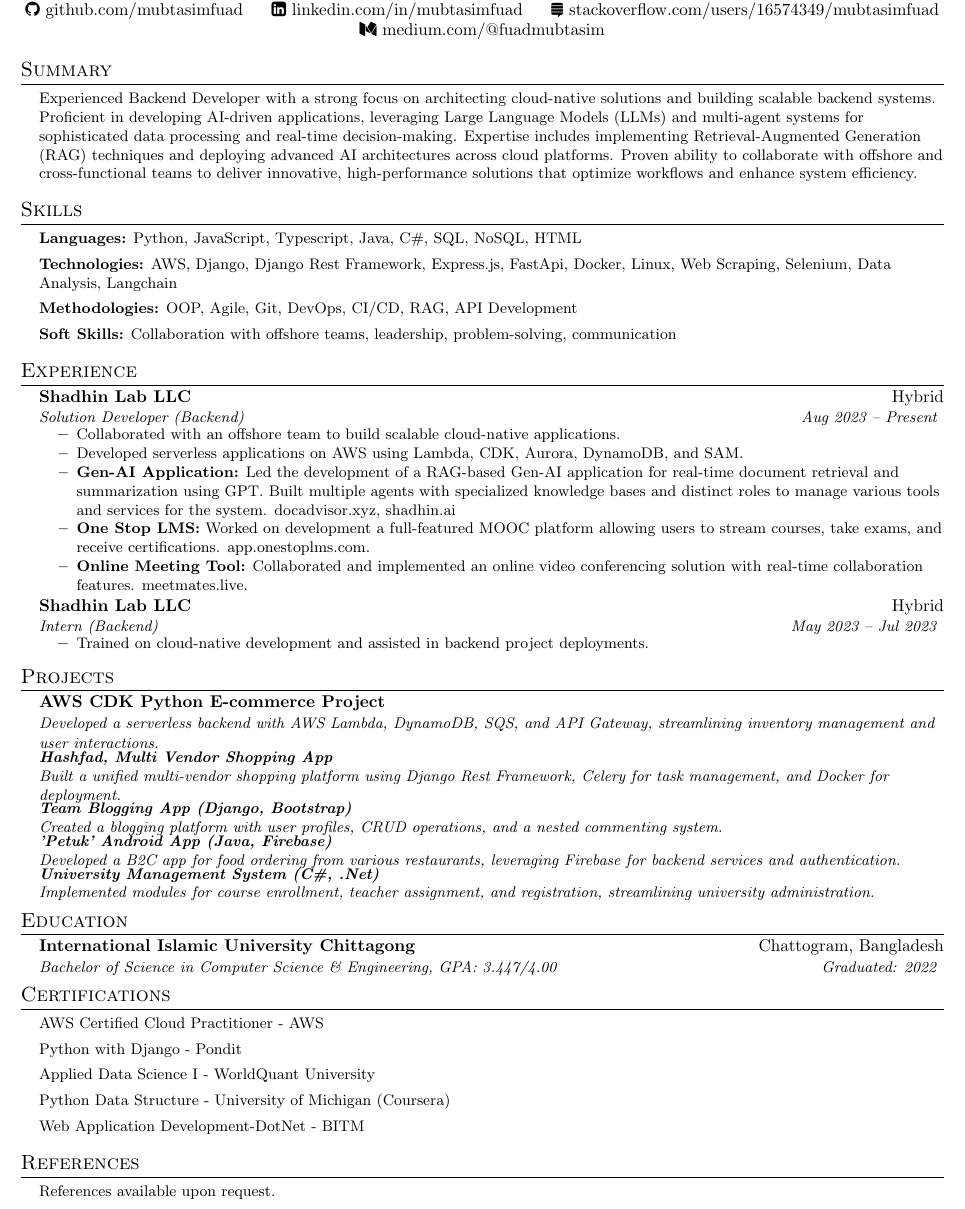
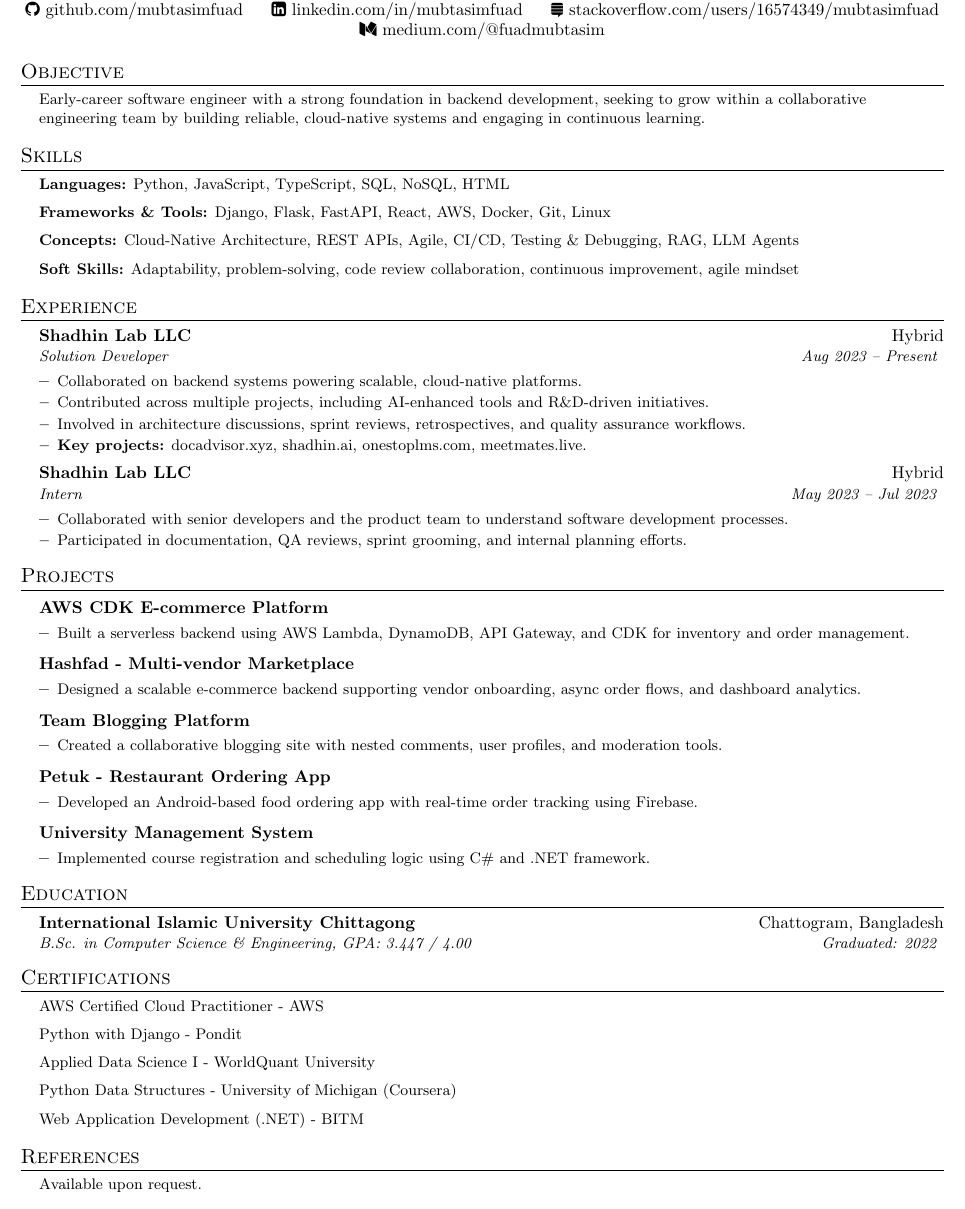
Before and after one commit to mubtasimfuad/resume, a LaTeX CV (resume.tex): part of the page, cut so that both start at the same text. The pictures show the PDF file resume.pdf that the author committed with the source.

Commit message:
refactor: persoal resume

```diff
--- a/resume.tex
+++ b/resume.tex
@@ -56,19 +59,19 @@
     \faMedium\ \href{https://medium.com/@fuadmubtasim}{medium.com/@fuadmubtasim}
 \end{center}
 
-%----------- SUMMARY (Optional) -----------
-\section{Summary}
+%----------- OBJECTIVE -----------
+\section{Objective}
 \resumeSubHeadingListStart
-    \resumeItem{Experienced Backend Developer with a strong focus on architecting cloud-native solutions and building scalable backend systems. Proficient in developing AI-driven applications, leveraging Large Language Models (LLMs) and multi-agent systems for sophisticated data processing and real-time decision-making. Expertise includes implementing Retrieval-Augmented Generation (RAG) techniques and deploying advanced AI architectures across cloud platforms. Proven ability to collaborate with offshore and cross-functional teams to deliver innovative, high-performance solutions that optimize workflows and enhance system efficiency.}
+  \resumeItem{Early-career software engineer with a strong foundation in backend development, seeking to grow within a collaborative engineering team by building reliable, cloud-native systems and engaging in continuous learning.}
 \resumeSubHeadingListEnd
 
 %----------- SKILLS -----------
 \section{Skills}
 \resumeSubHeadingListStart
-    \resumeItem{\textbf{Languages:} Python, JavaScript, Typescript, Java, C\#, SQL, NoSQL, HTML}
-    \resumeItem{\textbf{Technologies:} AWS, Django, Django Rest Framework, Express.js, FastApi, Docker, Linux, Web Scraping, Selenium, Data Analysis, Langchain}
-    \resumeItem{\textbf{Methodologies:} OOP, Agile, Git, DevOps, CI/CD, RAG, API Development}
-    \resumeItem{\textbf{Soft Skills:} Collaboration with offshore teams, leadership, problem-solving, communication}
+  \resumeItem{\textbf{Languages:} Python, JavaScript, TypeScript, SQL, NoSQL, HTML}
+  \resumeItem{\textbf{Frameworks \& Tools:} Django, Flask, FastAPI, React, AWS, Docker, Git, Linux}
+  \resumeItem{\textbf{Concepts:} Cloud-Native Architecture, REST APIs, Agile, CI/CD, Testing \& Debugging, RAG, LLM Agents}
+  \resumeItem{\textbf{Soft Skills:} Adaptability, problem-solving, code review collaboration, continuous improvement, agile mindset}
 \resumeSubHeadingListEnd
 
 %----------- EXPERIENCE -----------
@@ -77,46 +80,52 @@
 
 \resumeSubheading
   {Shadhin Lab LLC}{Hybrid}
-  {Solution Developer (Backend)}{Aug 2023 -- Present}
+  {Solution Developer}{Aug 2023 -- Present}
   \resumeItemListStart
-    \resumeItem{Collaborated with an offshore team to build scalable cloud-native applications.}
-    \resumeItem{Developed serverless applications on AWS using Lambda, CDK, Aurora, DynamoDB, and SAM.}
-    \resumeItem{\textbf{Gen-AI Application:} Led the development of a RAG-based Gen-AI application for real-time document retrieval and summarization using GPT. Built multiple agents with specialized knowledge bases and distinct roles to manage various tools and services for the system. \href{https://docadvisor.xyz}{docadvisor.xyz}, \href{https://shadhin.ai}{shadhin.ai}}
-    \resumeItem{\textbf{One Stop LMS:} Worked on development a full-featured MOOC platform allowing users to stream courses, take exams, and receive certifications. \href{https://app.onestoplms.com}{app.onestoplms.com}.}
-    \resumeItem{\textbf{Online Meeting Tool:} Collaborated and implemented an online video conferencing solution with real-time collaboration features. \href{https://meetmates.live}{meetmates.live}.}
+    \resumeItem{Collaborated on backend systems powering scalable, cloud-native platforms.}
+    \resumeItem{Contributed across multiple projects, including AI-enhanced tools and R\&D-driven initiatives.}
+    \resumeItem{Involved in architecture discussions, sprint reviews, retrospectives, and quality assurance workflows.}
+    \resumeItem{\textbf{Key projects:} \href{https://docadvisor.xyz}{docadvisor.xyz}, \href{https://shadhin.ai}{shadhin.ai}, \href{https://app.onestoplms.com}{onestoplms.com}, \href{https://meetmates.live}{meetmates.live}.}
   \resumeItemListEnd
 
 \resumeSubheading
   {Shadhin Lab LLC}{Hybrid}
-  {Intern (Backend)}{May 2023 -- Jul 2023}
+  {Intern}{May 2023 -- Jul 2023}
   \resumeItemListStart
-    \resumeItem{Trained on cloud-native development and assisted in backend project deployments.}
+    \resumeItem{Collaborated with senior developers and the product team to understand software development processes.}
+    \resumeItem{Participated in documentation, QA reviews, sprint grooming, and internal planning efforts.}
   \resumeItemListEnd
+
 \resumeSubHeadingListEnd
 
 %----------- PROJECTS -----------
 \section{Projects}
 \resumeSubHeadingListStart
 
-\resumeSubheading
-  {AWS CDK Python E-commerce Project}{}
-  {Developed a serverless backend with AWS Lambda, DynamoDB, SQS, and API Gateway, streamlining inventory management and user interactions.}
+\resumeProjectHeading{AWS CDK E-commerce Platform}
+\resumeItemListStart
+  \resumeItem{Built a serverless backend using AWS Lambda, DynamoDB, API Gateway, and CDK for inventory and order management.}
+\resumeItemListEnd
 
-\resumeSubheading
-  {Hashfad, Multi Vendor Shopping App}{}
-  {Built a unified multi-vendor shopping platform using Django Rest Framework, Celery for task management, and Docker for deployment.}
+\resumeProjectHeading{Hashfad - Multi-vendor Marketplace}
+\resumeItemListStart
+  \resumeItem{Designed a scalable e-commerce backend supporting vendor onboarding, async order flows, and dashboard analytics.}
+\resumeItemListEnd
 
-\resumeSubheading
-  {Team Blogging App (Django, Bootstrap)}{}
-  {Created a blogging platform with user profiles, CRUD operations, and a nested commenting system.}
+\resumeProjectHeading{Team Blogging Platform}
+\resumeItemListStart
+  \resumeItem{Created a collaborative blogging site with nested comments, user profiles, and moderation tools.}
+\resumeItemListEnd
 
-\resumeSubheading
-  {'Petuk' Android App (Java, Firebase)}{}
-  {Developed a B2C app for food ordering from various restaurants, leveraging Firebase for backend services and authentication.}
+\resumeProjectHeading{Petuk - Restaurant Ordering App}
+\resumeItemListStart
+  \resumeItem{Developed an Android-based food ordering app with real-time order tracking using Firebase.}
+\resumeItemListEnd
 
-\resumeSubheading
-  {University Management System (C\#, .Net)}{}
-  {Implemented modules for course enrollment, teacher assignment, and registration, streamlining university administration.}
+\resumeProjectHeading{University Management System}
+\resumeItemListStart
+  \resumeItem{Implemented course registration and scheduling logic using C\# and .NET framework.}
+\resumeItemListEnd
 
 \resumeSubHeadingListEnd
 
@@ -126,24 +135,24 @@
 
 \resumeSubheading
   {International Islamic University Chittagong}{Chattogram, Bangladesh}
-  {Bachelor of Science in Computer Science \& Engineering, GPA: 3.447/4.00}{Graduated: 2022}
+  {B.Sc. in Computer Science \& Engineering, GPA: 3.447 / 4.00}{Graduated: 2022}
 
 \resumeSubHeadingListEnd
 
 %----------- CERTIFICATIONS -----------
 \section{Certifications}
 \resumeSubHeadingListStart
-    \resumeItem{AWS Certified Cloud Practitioner - AWS}
-    \resumeItem{Python with Django - Pondit}
-    \resumeItem{Applied Data Science I - WorldQuant University}
-    \resumeItem{Python Data Structure - University of Michigan (Coursera)}
-    \resumeItem{Web Application Development-DotNet - BITM}
+  \resumeItem{AWS Certified Cloud Practitioner - AWS}
+  \resumeItem{Python with Django - Pondit}
+  \resumeItem{Applied Data Science I - WorldQuant University}
+  \resumeItem{Python Data Structures - University of Michigan (Coursera)}
+  \resumeItem{Web Application Development (.NET) - BITM}
 \resumeSubHeadingListEnd
 
-%----------- REFERENCE -----------
+%----------- REFERENCES -----------
 \section{References}
 \resumeSubHeadingListStart
-    \resumeItem{References available upon request.}
+  \resumeItem{Available upon request.}
 \resumeSubHeadingListEnd
 
 \end{document}
```
Also changed, not shown: resume.pdf, resume.tex (23 more changed lines).
